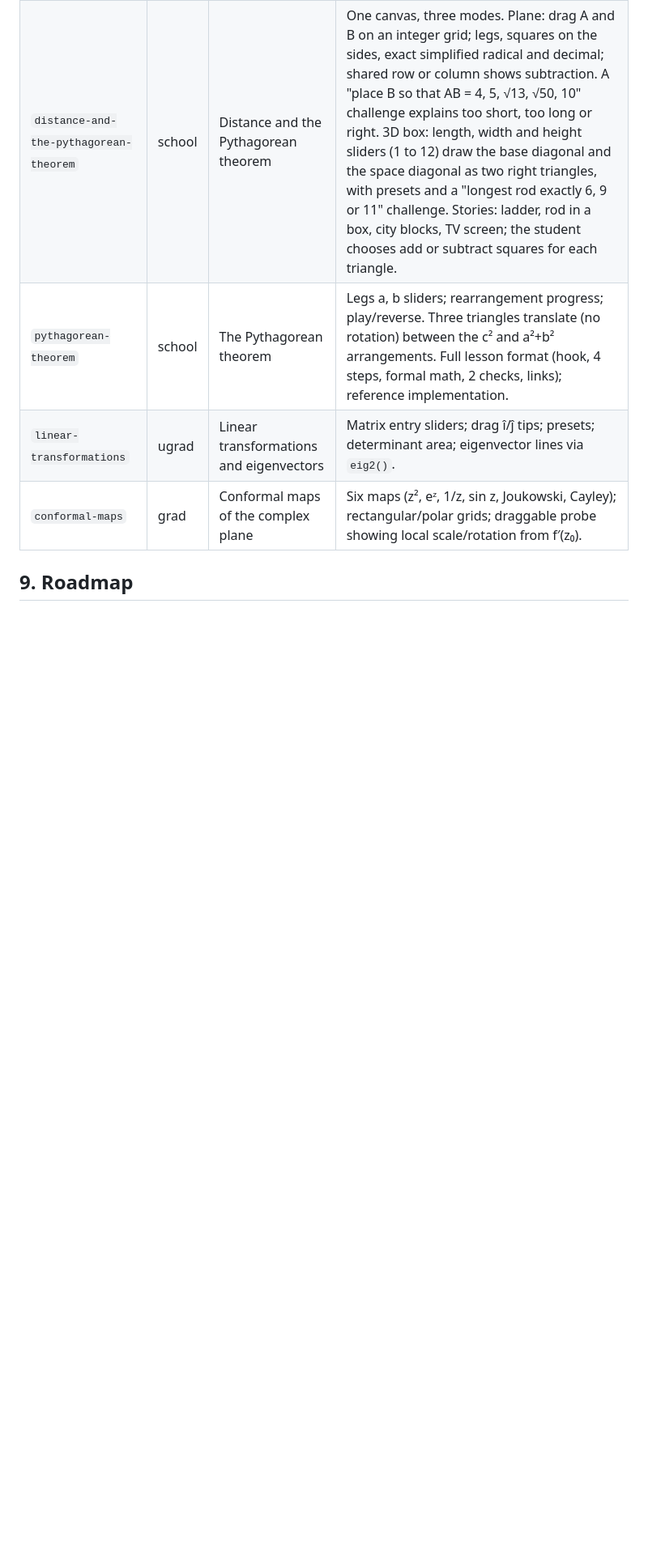
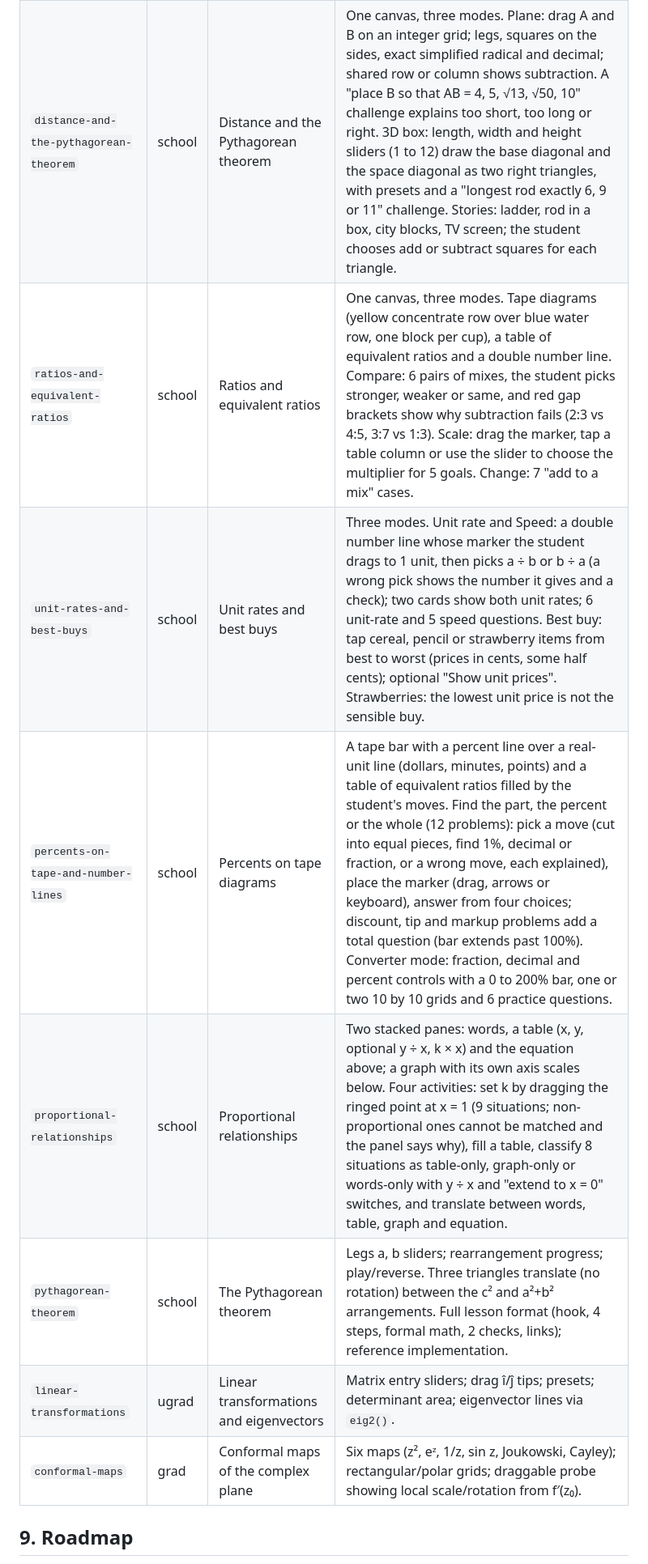
Before and after one commit to msayers01/math-visualized, a Markdown page: ARCHITECTURE.md, the part around one of its changes. Shown at 81% size. Drawn GitHub-style; blank space fills up the shorter version.

```diff
--- a/ARCHITECTURE.md
+++ b/ARCHITECTURE.md
@@ -212,6 +212,10 @@ Direction: **precision instruments, modern and sleek**. Midnight ink or cool pap
 | `forms-of-a-linear-equation` | school | Forms of a linear equation | One line defined by two points, a point and a slope, slope-intercept or standard form (integer sliders, ringed handles). Point-slope, slope-intercept and standard forms update together with a graph view (rise-run, intercepts, proportional check). "Convert" walks the student through each algebra move (distribute, combine, clear fractions, make A positive) and explains wrong choices; "Match a line" overlays a dashed target line. |
 | `parallel-and-perpendicular-lines` | school | Parallel and perpendicular lines | A blue line (two rings: one slides it, one tilts it; Horizontal and Vertical buttons) and a point P. The student drags P and a ring on their own line to build the parallel and the perpendicular through P, with slope triangles and the turned triangle shown; "Pick the equation" and a challenge ("Make it parallel / perpendicular", "Show me", "New line and point") give feedback that explains the slope relation (same slope; product of slopes −1). |
 | `distance-and-the-pythagorean-theorem` | school | Distance and the Pythagorean theorem | One canvas, three modes. Plane: drag A and B on an integer grid; legs, squares on the sides, exact simplified radical and decimal; shared row or column shows subtraction. A "place B so that AB = 4, 5, √13, √50, 10" challenge explains too short, too long or right. 3D box: length, width and height sliders (1 to 12) draw the base diagonal and the space diagonal as two right triangles, with presets and a "longest rod exactly 6, 9 or 11" challenge. Stories: ladder, rod in a box, city blocks, TV screen; the student chooses add or subtract squares for each triangle. |
+| `ratios-and-equivalent-ratios` | school | Ratios and equivalent ratios | One canvas, three modes. Tape diagrams (yellow concentrate row over blue water row, one block per cup), a table of equivalent ratios and a double number line. Compare: 6 pairs of mixes, the student picks stronger, weaker or same, and red gap brackets show why subtraction fails (2:3 vs 4:5, 3:7 vs 1:3). Scale: drag the marker, tap a table column or use the slider to choose the multiplier for 5 goals. Change: 7 "add to a mix" cases. |
+| `unit-rates-and-best-buys` | school | Unit rates and best buys | Three modes. Unit rate and Speed: a double number line whose marker the student drags to 1 unit, then picks a ÷ b or b ÷ a (a wrong pick shows the number it gives and a check); two cards show both unit rates; 6 unit-rate and 5 speed questions. Best buy: tap cereal, pencil or strawberry items from best to worst (prices in cents, some half cents); optional "Show unit prices". Strawberries: the lowest unit price is not the sensible buy. |
+| `percents-on-tape-and-number-lines` | school | Percents on tape diagrams | A tape bar with a percent line over a real-unit line (dollars, minutes, points) and a table of equivalent ratios filled by the student's moves. Find the part, the percent or the whole (12 problems): pick a move (cut into equal pieces, find 1%, decimal or fraction, or a wrong move, each explained), place the marker (drag, arrows or keyboard), answer from four choices; discount, tip and markup problems add a total question (bar extends past 100%). Converter mode: fraction, decimal and percent controls with a 0 to 200% bar, one or two 10 by 10 grids and 6 practice questions. |
+| `proportional-relationships` | school | Proportional relationships | Two stacked panes: words, a table (x, y, optional y ÷ x, k × x) and the equation above; a graph with its own axis scales below. Four activities: set k by dragging the ringed point at x = 1 (9 situations; non-proportional ones cannot be matched and the panel says why), fill a table, classify 8 situations as table-only, graph-only or words-only with y ÷ x and "extend to x = 0" switches, and translate between words, table, graph and equation. |
 | `pythagorean-theorem` | school | The Pythagorean theorem | Legs a, b sliders; rearrangement progress; play/reverse. Three triangles translate (no rotation) between the c² and a²+b² arrangements. Full lesson format (hook, 4 steps, formal math, 2 checks, links); reference implementation. |
 | `linear-transformations` | ugrad | Linear transformations and eigenvectors | Matrix entry sliders; drag î/ĵ tips; presets; determinant area; eigenvector lines via `eig2()`. |
 | `conformal-maps` | grad | Conformal maps of the complex plane | Six maps (z², eᶻ, 1/z, sin z, Joukowski, Cayley); rectangular/polar grids; draggable probe showing local scale/rotation from f′(z₀). |
```
Also changed, not shown: other parts of ARCHITECTURE.md (+9 -9 lines), CONTEXT.md (+15 -13 lines).
